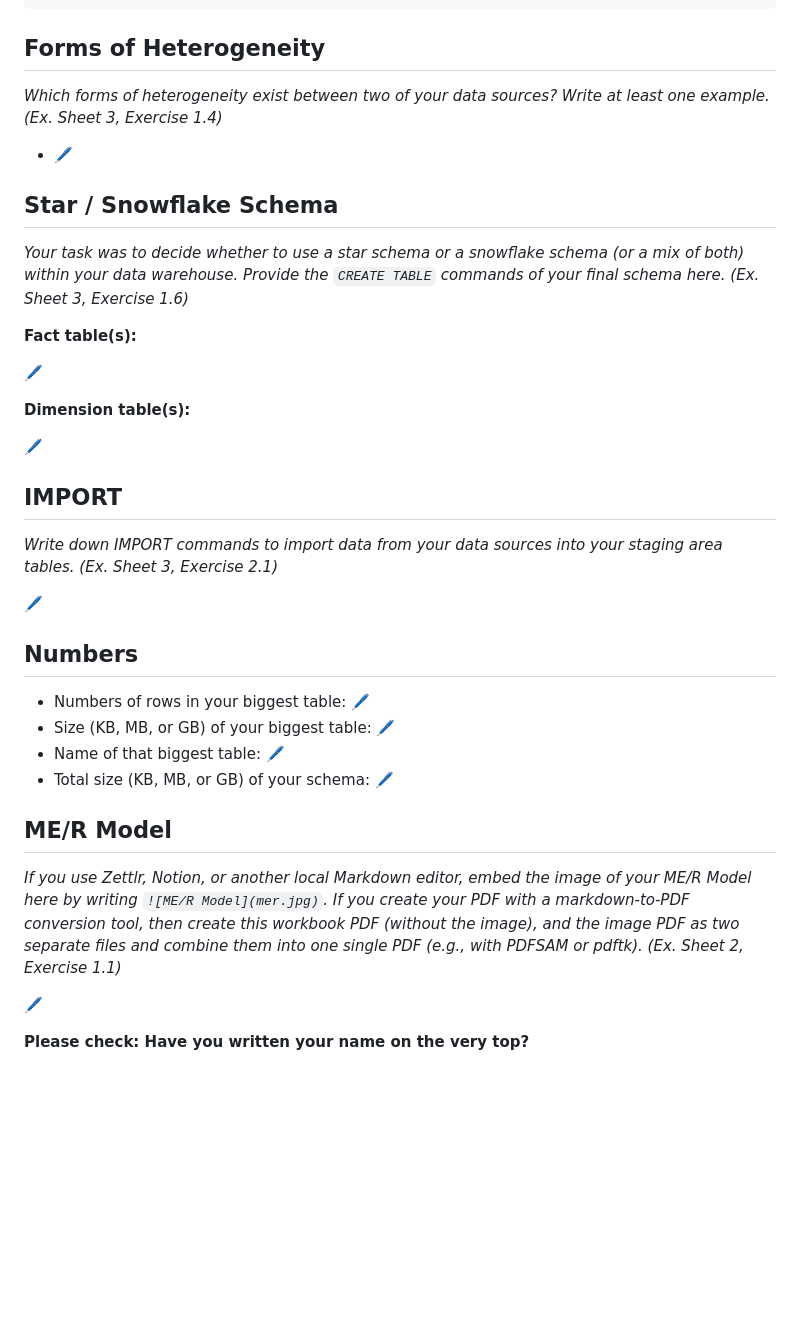
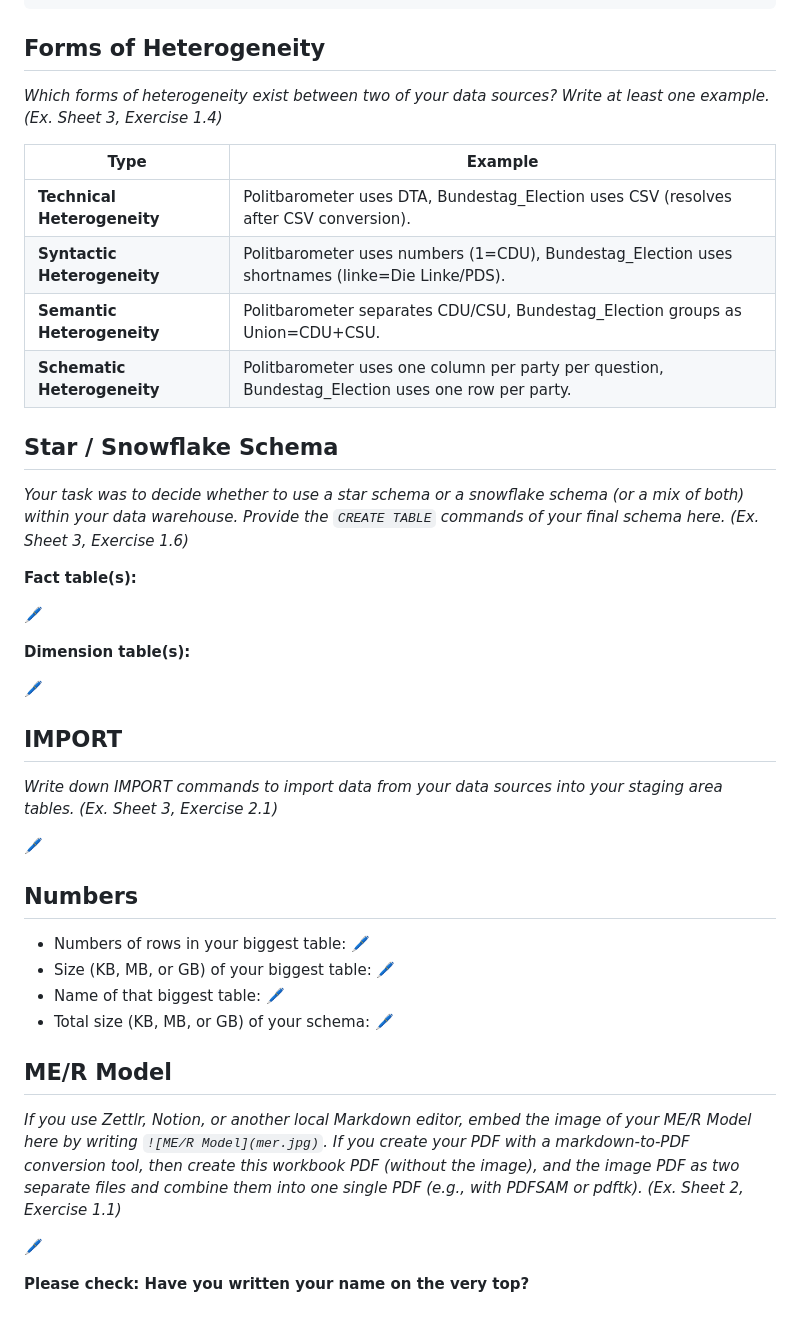
Before and after one commit to noahjutz-2026-sose/practice, a Markdown page: DW/challenges/ch3_workbook.md, the part around one of its changes. GitHub-like rendering; blank space fills up the shorter version.

Commit message:
Add heterogeneity examples

````diff
--- a/DW/challenges/ch3_workbook.md
+++ b/DW/challenges/ch3_workbook.md
@@ -125,12 +126,19 @@ CREATE TABLE st_Seat_Distribution (
 ```
 
 ## Forms of Heterogeneity
-*Which forms of heterogeneity exist between two of your data sources? Write at least one example. (Ex. Sheet 3, Exercise 1.4)*
 
-* 🖊️
+_Which forms of heterogeneity exist between two of your data sources? Write at least one example. (Ex. Sheet 3, Exercise 1.4)_
+
+| Type                        | Example                                                                               |
+| --------------------------- | ------------------------------------------------------------------------------------- |
+| **Technical Heterogeneity** | Politbarometer uses DTA, Bundestag_Election uses CSV (resolves after CSV conversion).          |
+| **Syntactic Heterogeneity** | Politbarometer uses numbers (1=CDU), Bundestag_Election uses shortnames (linke=Die Linke/PDS). |
+| **Semantic Heterogeneity**  | Politbarometer separates CDU/CSU, Bundestag_Election groups as Union=CDU+CSU.             |
+| **Schematic Heterogeneity** | Politbarometer uses one column per party per question, Bundestag_Election uses one row per party.           |
 
 ## Star / Snowflake Schema
-*Your task was to decide whether to use a star schema or a snowflake schema (or a mix of both) within your data warehouse. Provide the `CREATE TABLE` commands of your final schema here. (Ex. Sheet 3, Exercise 1.6)*
+
+_Your task was to decide whether to use a star schema or a snowflake schema (or a mix of both) within your data warehouse. Provide the `CREATE TABLE` commands of your final schema here. (Ex. Sheet 3, Exercise 1.6)_
 
 **Fact table(s):**
 
@@ -140,25 +148,23 @@ CREATE TABLE st_Seat_Distribution (
 
 🖊️
 
+## IMPORT
 
-## IMPORT
-*Write down IMPORT commands to import data from your data sources into your staging area tables. (Ex. Sheet 3, Exercise 2.1)*
+_Write down IMPORT commands to import data from your data sources into your staging area tables. (Ex. Sheet 3, Exercise 2.1)_
 
 🖊️
 
+## Numbers
 
-## Numbers
-* Numbers of rows in your biggest table: 🖊️
-* Size (KB, MB, or GB) of your biggest table: 🖊️
-* Name of that biggest table: 🖊️
-* Total size (KB, MB, or GB) of your schema: 🖊️
-
+- Numbers of rows in your biggest table: 🖊️
+- Size (KB, MB, or GB) of your biggest table: 🖊️
+- Name of that biggest table: 🖊️
+- Total size (KB, MB, or GB) of your schema: 🖊️
 
 ## ME/R Model
-*If you use Zettlr, Notion, or another local Markdown editor, embed the image of your ME/R Model here by writing `![ME/R Model](mer.jpg)`. If you create your PDF with a markdown-to-PDF conversion tool, then create this workbook PDF (without the image), and the image PDF as two separate files and combine them into one single PDF (e.g., with PDFSAM or pdftk). (Ex. Sheet 2, Exercise 1.1)*
+
+_If you use Zettlr, Notion, or another local Markdown editor, embed the image of your ME/R Model here by writing `![ME/R Model](mer.jpg)`. If you create your PDF with a markdown-to-PDF conversion tool, then create this workbook PDF (without the image), and the image PDF as two separate files and combine them into one single PDF (e.g., with PDFSAM or pdftk). (Ex. Sheet 2, Exercise 1.1)_
 
 🖊️
 
-
-
 **Please check: Have you written your name on the very top?**
````
Also changed, not shown: other parts of DW/challenges/ch3_workbook.md (+4 -3 lines).
